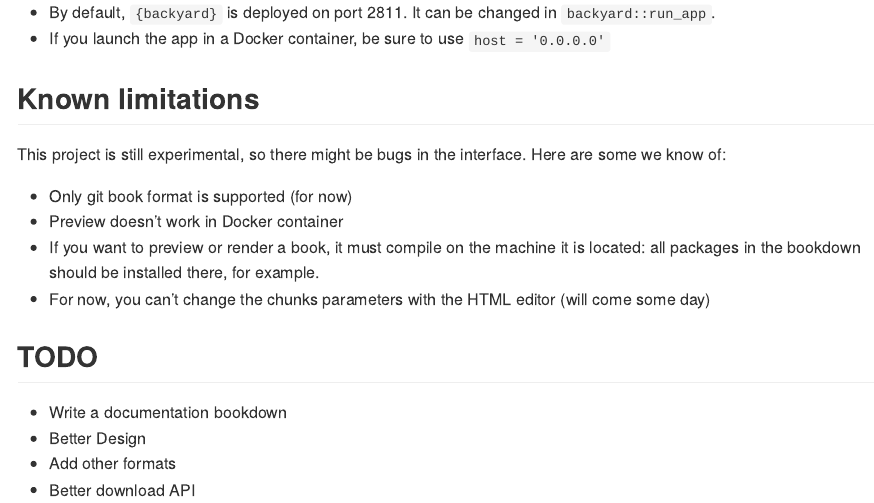
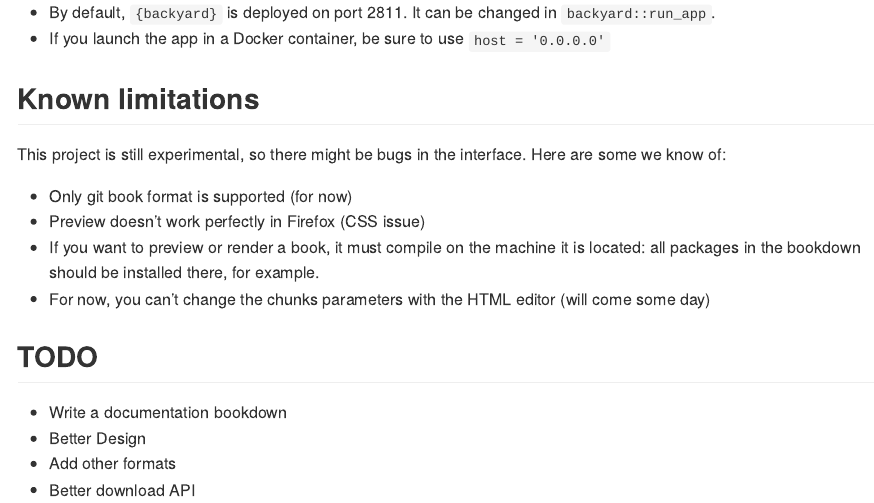
Before and after one commit to ColinFay/backyard, an R Markdown document (README.Rmd): the page in a window 1100 px wide, from 2720 px down. The pictures show the output file README.md that the author committed with the source, drawn offline in the style of GitHub.

Commit message:
readme update about preview in firefox

```diff
--- a/README.Rmd
+++ b/README.Rmd
@@ -131,7 +131,7 @@ __Notes on Docker__
 This project is still experimental, so there might be bugs in the interface. Here are some we know of:
 
 + Only git book format is supported (for now)
-+ Preview doesn't work in Docker container
++ Preview doesn't work perfectly in Firefox (CSS issue)
 + If you want to preview or render a book, it must compile on the machine it is located: all packages in the bookdown should be installed there, for example.
 + For now, you can't change the chunks parameters with the HTML editor (will come some day)
 
```
Also changed, not shown: README.md.
